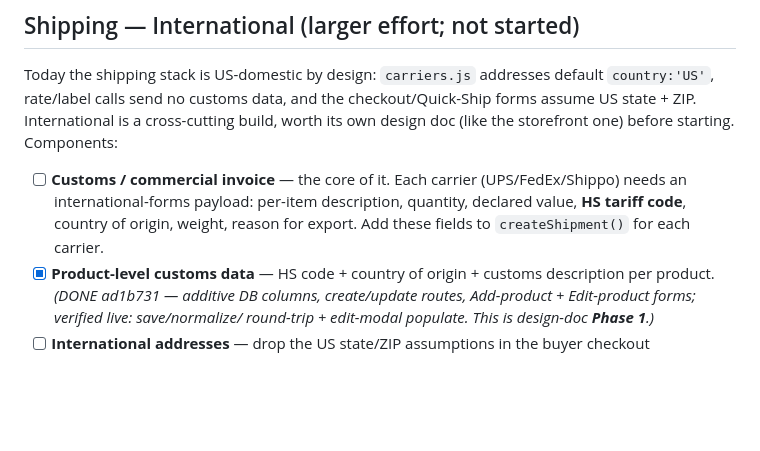
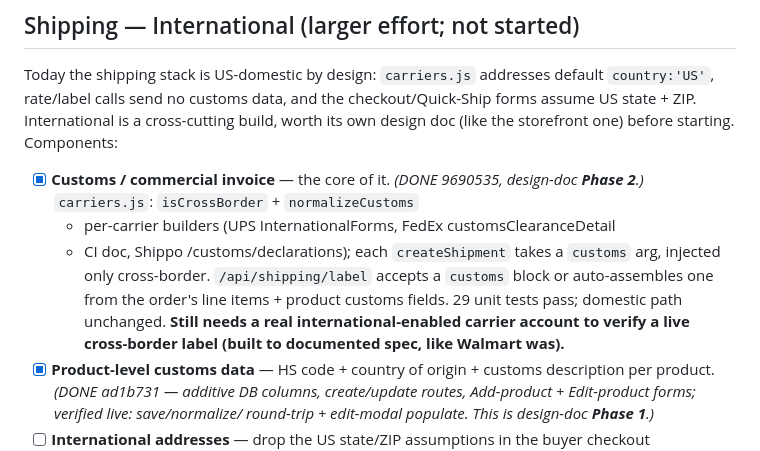
Before and after one commit to dandelao7-svg/shopsell, a Markdown page: TODO.md, the part around the change. GitHub-like rendering; blank space fills up the shorter version.

Commit message:
TODO: international shipping Phase 2 (customs on labels) done
Per-carrier customs payloads + auto-assembly from orders shipped;
29 unit tests pass; domestic path unchanged; deploy booted clean.
Needs a real intl-enabled carrier account for live cross-border verify.

Co-Authored-By: Claude Opus 4.8 (1M context) <noreply@anthropic.com>

```diff
--- a/TODO.md
+++ b/TODO.md
@@ -14,10 +14,15 @@ Today the shipping stack is US-domestic by design: `carriers.js` addresses defau
 `country:'US'`, rate/label calls send no customs data, and the checkout/Quick-Ship
 forms assume US state + ZIP. International is a cross-cutting build, worth its own
 design doc (like the storefront one) before starting. Components:
-- [ ] **Customs / commercial invoice** — the core of it. Each carrier
-  (UPS/FedEx/Shippo) needs an international-forms payload: per-item description,
-  quantity, declared value, **HS tariff code**, country of origin, weight,
-  reason for export. Add these fields to `createShipment()` for each carrier.
+- [x] **Customs / commercial invoice** — the core of it. _(DONE 9690535,
+  design-doc **Phase 2**.)_ `carriers.js`: `isCrossBorder` + `normalizeCustoms`
+  + per-carrier builders (UPS InternationalForms, FedEx customsClearanceDetail
+  + CI doc, Shippo /customs/declarations); each `createShipment` takes a
+  `customs` arg, injected only cross-border. `/api/shipping/label` accepts a
+  `customs` block or auto-assembles one from the order's line items + product
+  customs fields. 29 unit tests pass; domestic path unchanged. **Still needs a
+  real international-enabled carrier account to verify a live cross-border label
+  (built to documented spec, like Walmart was).**
 - [x] **Product-level customs data** — HS code + country of origin + customs
   description per product. _(DONE ad1b731 — additive DB columns, create/update
   routes, Add-product + Edit-product forms; verified live: save/normalize/
```
